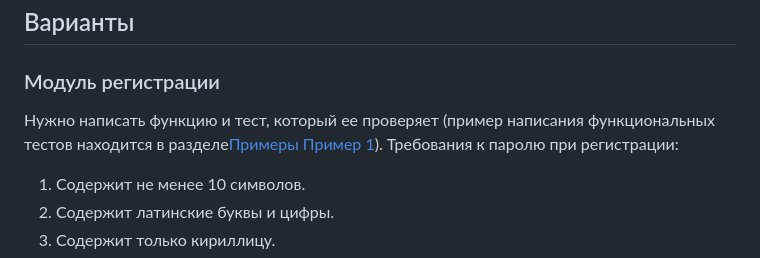
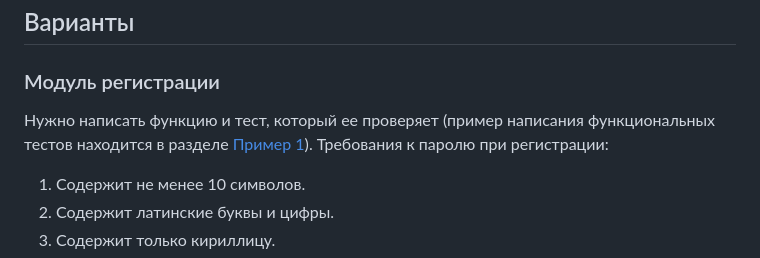
Before and after one commit to prettyw1ld/software-testing, a Markdown page: Практические работы 5-6.md, the part around the change. GitHub-like rendering.

Commit message:
Update registration module requirements
Fixed formatting and clarified password requirements for registration.

```diff
--- a/Практические работы 5-6.md
+++ b/Практические работы 5-6.md
@@ -50,8 +50,7 @@
 ## Варианты
 
 ### Модуль регистрации
-Нужно написать функцию и тест, который ее проверяет (пример написания функциональных тестов находится в разделе[Примеры](#примеры)
-[Пример 1](#пример-1-тестирование-банковского-счёта)). Требования к паролю при регистрации:
+Нужно написать функцию и тест, который ее проверяет (пример написания функциональных тестов находится в разделе [Пример 1](#пример-1-тестирование-банковского-счёта)). Требования к паролю при регистрации:
 
 1. Содержит не менее 10 символов.
 2. Содержит латинские буквы и цифры.
```
